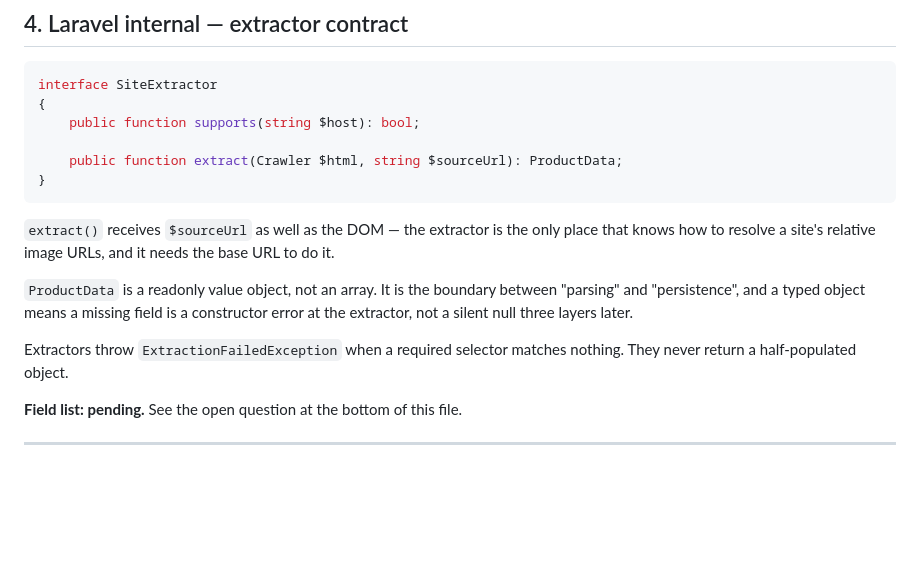
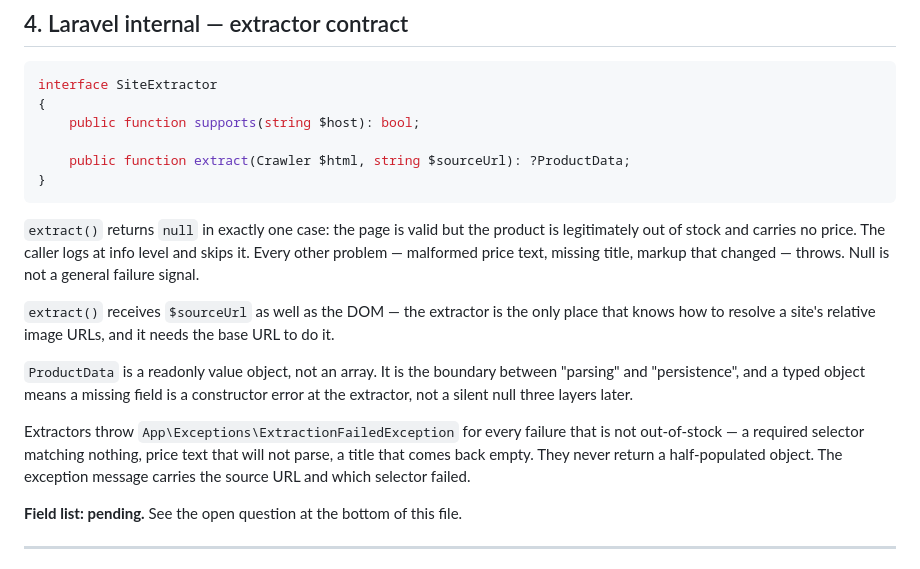
Before and after one commit to omedhar-alive/full-stack-developer-trial-task, a Markdown page: CONTRACTS.md, the part around the change. Drawn GitHub-style; blank space fills up the shorter version.

Commit message:
Clarify extractor failure contract

````diff
--- a/CONTRACTS.md
+++ b/CONTRACTS.md
@@ -162,15 +162,16 @@ interface SiteExtractor
 {
     public function supports(string $host): bool;
 
-    public function extract(Crawler $html, string $sourceUrl): ProductData;
+    public function extract(Crawler $html, string $sourceUrl): ?ProductData;
 }
 ```
+`extract()` returns `null` in exactly one case: the page is valid but the product is legitimately out of stock and carries no price. The caller logs at info level and skips it. Every other problem — malformed price text, missing title, markup that changed — throws. Null is not a general failure signal.
 
 `extract()` receives `$sourceUrl` as well as the DOM — the extractor is the only place that knows how to resolve a site's relative image URLs, and it needs the base URL to do it.
 
 `ProductData` is a readonly value object, not an array. It is the boundary between "parsing" and "persistence", and a typed object means a missing field is a constructor error at the extractor, not a silent null three layers later.
 
-Extractors throw `ExtractionFailedException` when a required selector matches nothing. They never return a half-populated object.
+Extractors throw `App\Exceptions\ExtractionFailedException` for every failure that is not out-of-stock — a required selector matching nothing, price text that will not parse, a title that comes back empty. They never return a half-populated object. The exception message carries the source URL and which selector failed.
 
 **Field list: pending.** See the open question at the bottom of this file.
 
````
